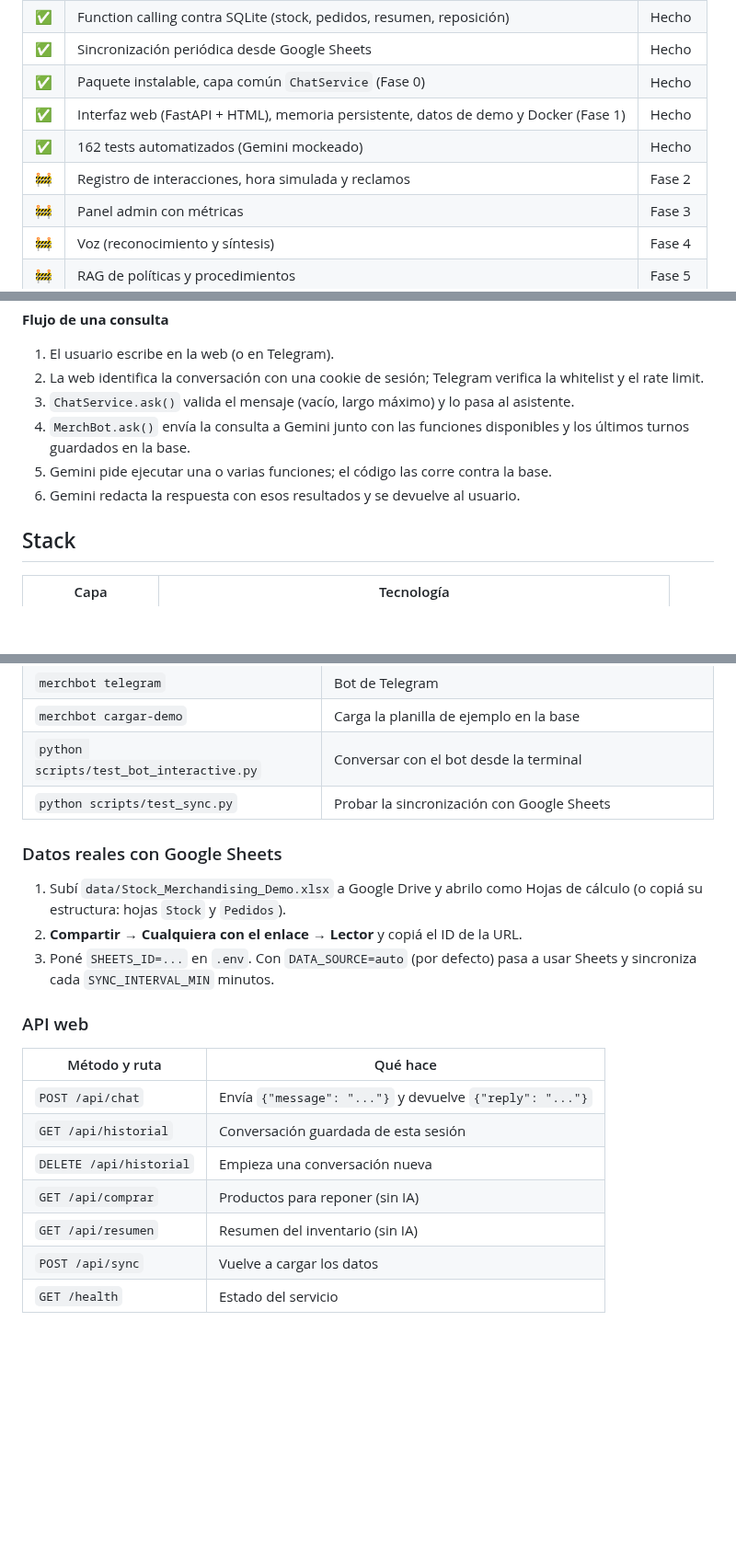
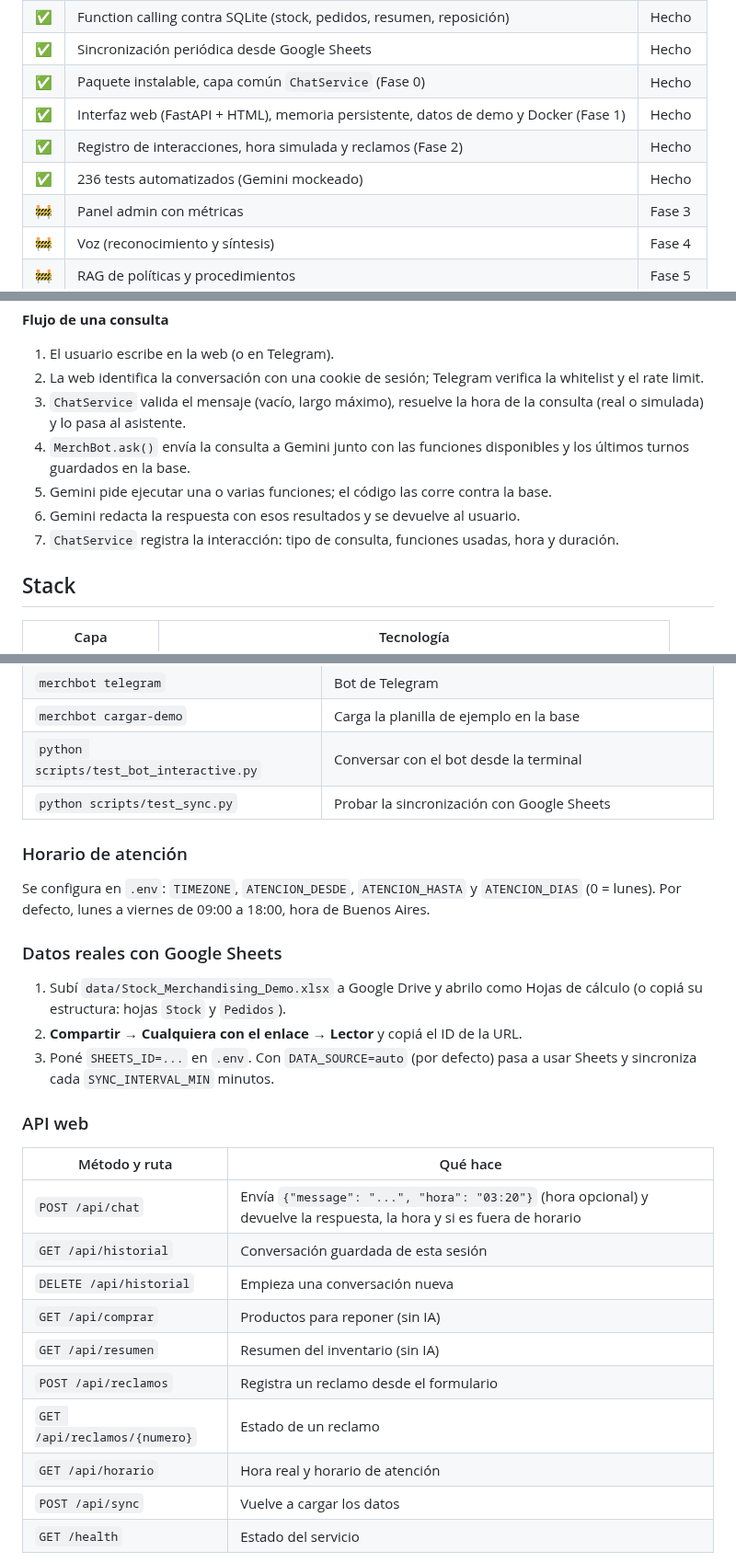
Before and after one commit to agustinvignau/merchbot, a Markdown page: README.md, 3 parts joined by grey strips. Shown at 92% size. Drawn GitHub-style; blank space fills up the shorter version.

```diff
--- a/README.md
+++ b/README.md
@@ -36,8 +36,8 @@ Los datos de ejemplo son ficticios (`data/Stock_Merchandising_Demo.xlsx`).
 | ✅ | Sincronización periódica desde Google Sheets | Hecho |
 | ✅ | Paquete instalable, capa común `ChatService` (Fase 0) | Hecho |
 | ✅ | Interfaz web (FastAPI + HTML), memoria persistente, datos de demo y Docker (Fase 1) | Hecho |
-| ✅ | 162 tests automatizados (Gemini mockeado) | Hecho |
-| 🚧 | Registro de interacciones, hora simulada y reclamos | Fase 2 |
+| ✅ | Registro de interacciones, hora simulada y reclamos (Fase 2) | Hecho |
+| ✅ | 236 tests automatizados (Gemini mockeado) | Hecho |
 | 🚧 | Panel admin con métricas | Fase 3 |
 | 🚧 | Voz (reconocimiento y síntesis) | Fase 4 |
 | 🚧 | RAG de políticas y procedimientos | Fase 5 |
@@ -82,10 +102,11 @@ Las líneas punteadas son partes planificadas.
 
 1. El usuario escribe en la web (o en Telegram).
 2. La web identifica la conversación con una cookie de sesión; Telegram verifica la whitelist y el rate limit.
-3. `ChatService.ask()` valida el mensaje (vacío, largo máximo) y lo pasa al asistente.
+3. `ChatService` valida el mensaje (vacío, largo máximo), resuelve la hora de la consulta (real o simulada) y lo pasa al asistente.
 4. `MerchBot.ask()` envía la consulta a Gemini junto con las funciones disponibles y los últimos turnos guardados en la base.
 5. Gemini pide ejecutar una o varias funciones; el código las corre contra la base.
 6. Gemini redacta la respuesta con esos resultados y se devuelve al usuario.
+7. `ChatService` registra la interacción: tipo de consulta, funciones usadas, hora y duración.
 
 ## Stack
 
@@ -151,6 +174,10 @@ python -m merchbot              # o simplemente: merchbot
 | `python scripts/test_bot_interactive.py` | Conversar con el bot desde la terminal |
 | `python scripts/test_sync.py` | Probar la sincronización con Google Sheets |
 
+### Horario de atención
+
+Se configura en `.env`: `TIMEZONE`, `ATENCION_DESDE`, `ATENCION_HASTA` y `ATENCION_DIAS` (0 = lunes). Por defecto, lunes a viernes de 09:00 a 18:00, hora de Buenos Aires.
+
 ### Datos reales con Google Sheets
 
 1. Subí `data/Stock_Merchandising_Demo.xlsx` a Google Drive y abrilo como Hojas de cálculo (o copiá su estructura: hojas `Stock` y `Pedidos`).
@@ -161,11 +188,14 @@ python -m merchbot              # o simplemente: merchbot
 
 | Método y ruta | Qué hace |
 |---|---|
-| `POST /api/chat` | Envía `{"message": "..."}` y devuelve `{"reply": "..."}` |
+| `POST /api/chat` | Envía `{"message": "...", "hora": "03:20"}` (hora opcional) y devuelve la respuesta, la hora y si es fuera de horario |
 | `GET /api/historial` | Conversación guardada de esta sesión |
 | `DELETE /api/historial` | Empieza una conversación nueva |
 | `GET /api/comprar` | Productos para reponer (sin IA) |
 | `GET /api/resumen` | Resumen del inventario (sin IA) |
+| `POST /api/reclamos` | Registra un reclamo desde el formulario |
+| `GET /api/reclamos/{numero}` | Estado de un reclamo |
+| `GET /api/horario` | Hora real y horario de atención |
 | `POST /api/sync` | Vuelve a cargar los datos |
 | `GET /health` | Estado del servicio |
 
```
Also changed, not shown: other parts of README.md (+31 -7 lines), docs/PLAN_DE_FASES.md (+5 -2 lines), docs/img/web-24-7.png (added), docs/img/web-reclamo.png (added).
